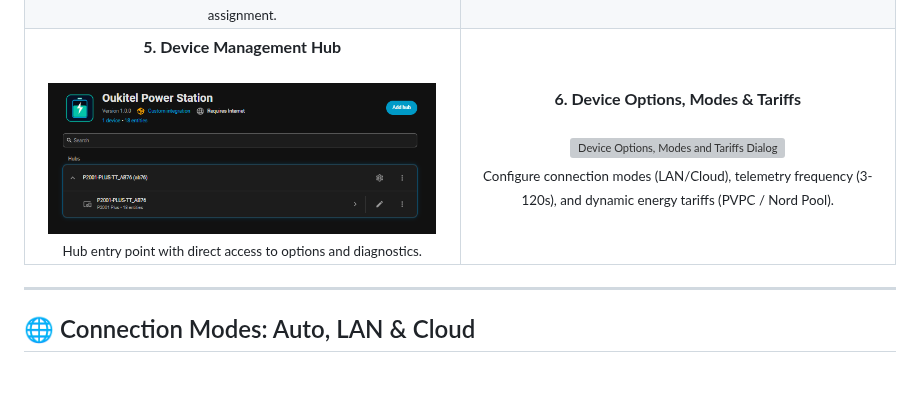
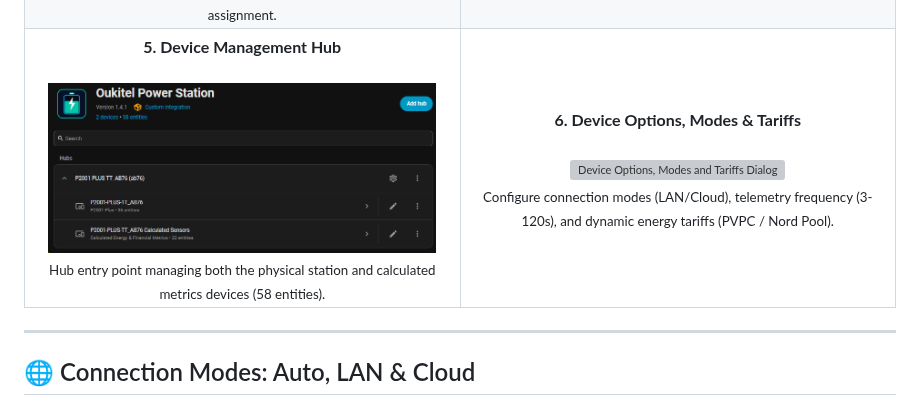
Before and after one commit to VictorCV-DAM/ha-oukitel, a Markdown page: README.md, the part around the change. GitHub-like rendering; pictures changed too: docs/images/03_hub_device.png; blank space fills up the shorter version; grey boxes are pictures that could not be loaded.

Commit message:
docs: update item 5 with updated hub overview showing both devices and 58 entities

```diff
--- a/README.md
+++ b/README.md
@@ -109,7 +109,7 @@ Click the button below to add this repository directly to your HACS:
       <td width="50%" align="center">
         <b>5. Device Management Hub</b><br/><br/>
         <img src="https://raw.githubusercontent.com/VictorCV-DAM/ha-oukitel/main/docs/images/03_hub_device.png" alt="Hub Device View" width="95%"/><br/>
-        <sub>Hub entry point with direct access to options and diagnostics.</sub>
+        <sub>Hub entry point managing both the physical station and calculated metrics devices (58 entities).</sub>
       </td>
       <td width="50%" align="center">
         <b>6. Device Options, Modes & Tariffs</b><br/><br/>
```
